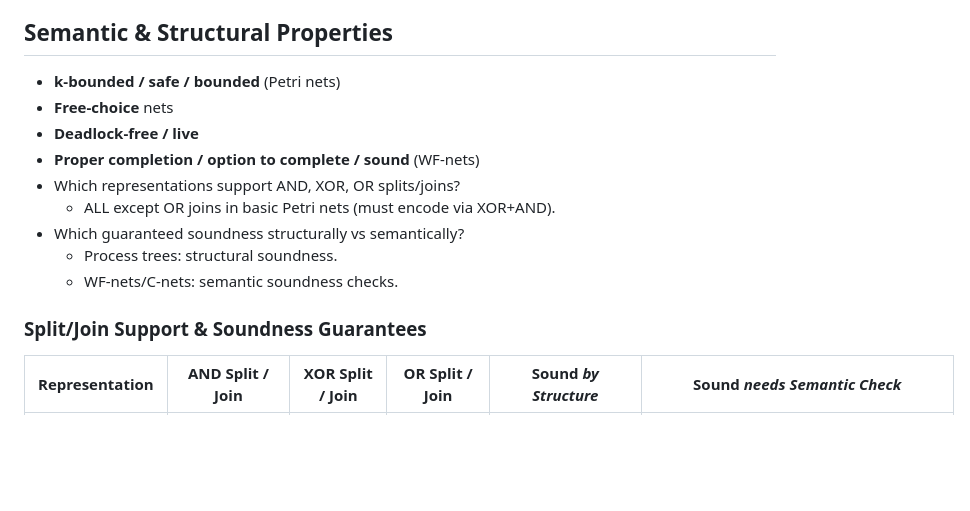
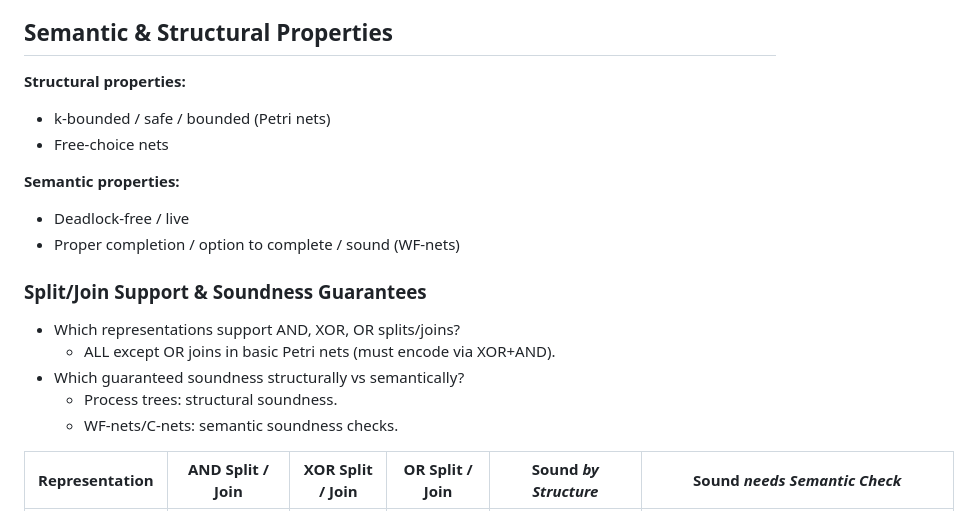
Before and after one commit to dromaniv/quizzer3, a Markdown page: notes.md, the part around the change. Drawn GitHub-style; blank space fills up the shorter version.

Commit message:
Refactor semantic and structural properties section in notes.md for clarity

```diff
--- a/notes.md
+++ b/notes.md
@@ -111,17 +111,22 @@
 > 5. Combine the three Workflow‑net criteria to conclude *soundness*.
 
 ## Semantic & Structural Properties
-- **k-bounded / safe / bounded** (Petri nets)
-- **Free-choice** nets
-- **Deadlock-free / live**
-- **Proper completion / option to complete / sound** (WF-nets)
+
+**Structural properties:**
+- k-bounded / safe / bounded (Petri nets)
+- Free-choice nets
+
+**Semantic properties:**
+- Deadlock-free / live
+- Proper completion / option to complete / sound (WF-nets)
+
+### Split/Join Support & Soundness Guarantees
+
 - Which representations support AND, XOR, OR splits/joins?
   - ALL except OR joins in basic Petri nets (must encode via XOR+AND).
 - Which guaranteed soundness structurally vs semantically?
   - Process trees: structural soundness.
   - WF-nets/C‐nets: semantic soundness checks.
-
-### Split/Join Support & Soundness Guarantees
 
 | Representation | AND Split / Join | XOR Split / Join | OR Split / Join | Sound *by Structure* | Sound *needs Semantic Check* |
 | -------------- | --------------- | ---------------- | --------------- | -------------------- | ---------------------------- |
```
